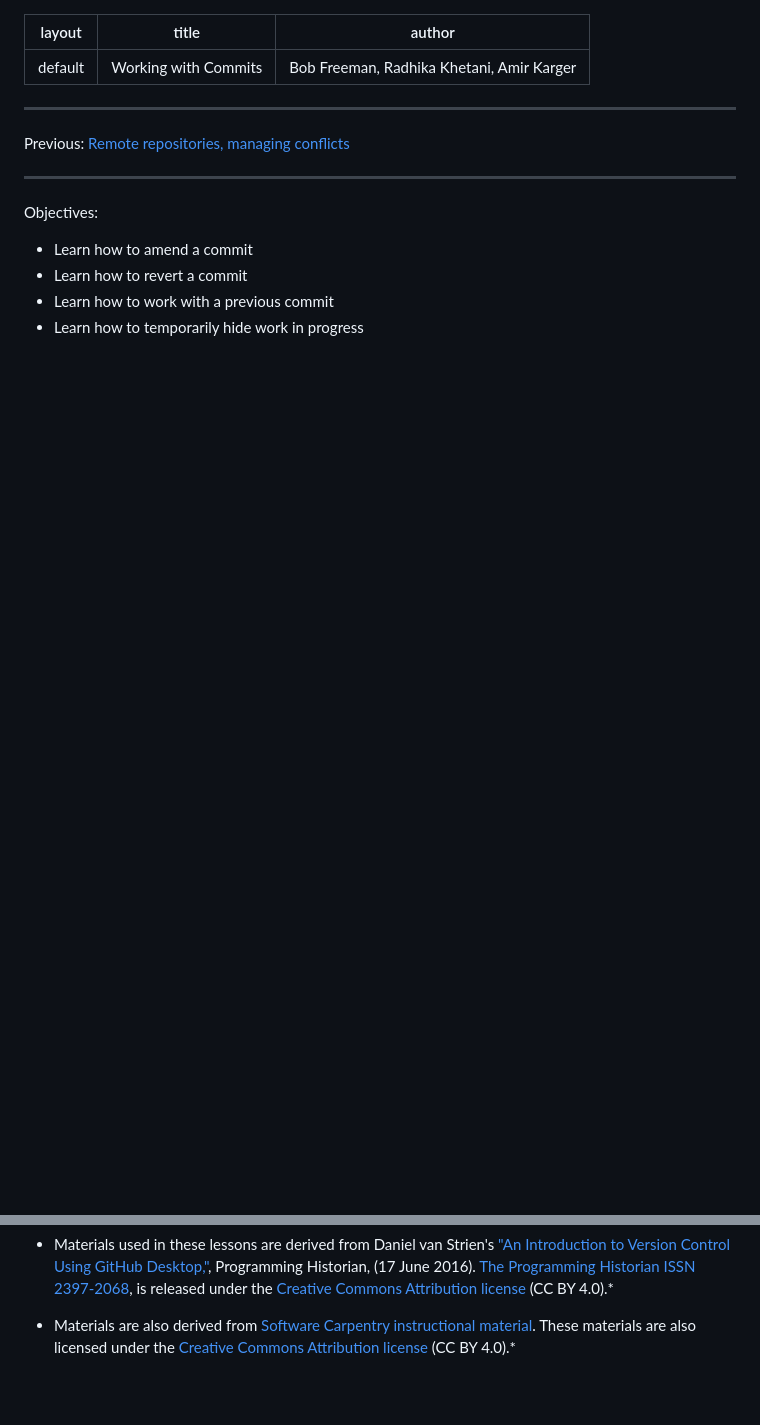
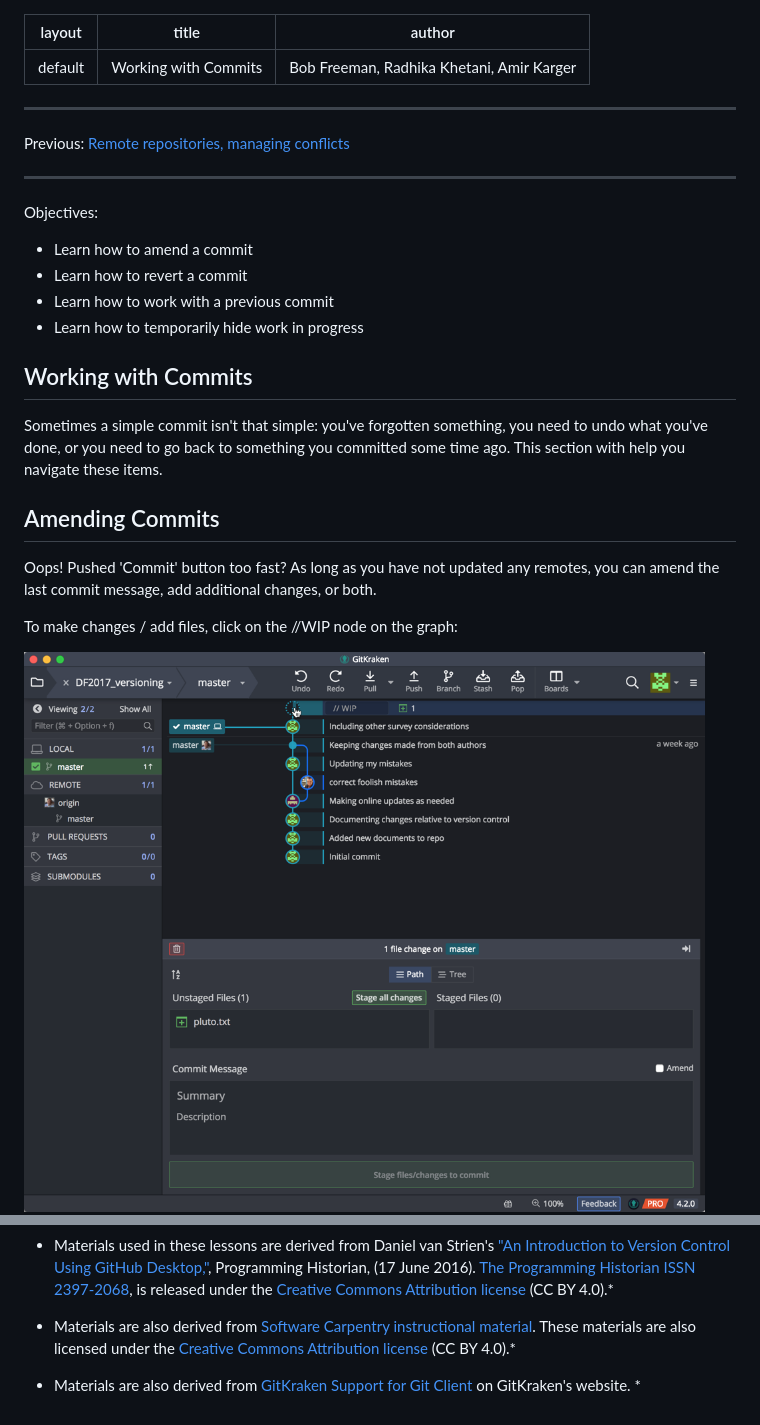
Before and after one commit to IQSS/datafest, a Markdown page: 04_Working_with_commits.md, 2 parts joined by grey strips. Drawn GitHub-style; pictures changed too: img/4.01.WIP_amend.png (added); blank space fills up the shorter version.

Commit message:
amending commits section

```diff
--- a/04_Working_with_commits.md
+++ b/04_Working_with_commits.md
@@ -13,3 +13,17 @@ Objectives:
 - Learn how to revert a commit
 - Learn how to work with a previous commit
 - Learn how to temporarily hide work in progress
+
+
+## Working with Commits
+
+Sometimes a simple commit isn't that simple: you've forgotten something, you need to undo what you've done, or you need to go back to something you committed some time ago. This section with help you navigate these items.
+
+## Amending Commits
+
+Oops! Pushed 'Commit' button too fast? As long as you have not updated any remotes, you can amend the last commit message, add additional changes, or both.
+
+To make changes / add files, click on the //WIP node on the graph:
+
+<img src="img/4.01.WIP_amend.png" width="700" align="center">
+
@@ -32,3 +61,5 @@ This lesson introduced you to the most rudimentary (yet very useful) concepts an
 * Materials used in these lessons are derived from Daniel van Strien's ["An Introduction to Version Control Using GitHub Desktop,"](http://programminghistorian.org/lessons/getting-started-with-github-desktop), Programming Historian, (17 June 2016). [The Programming Historian ISSN 2397-2068](http://programminghistorian.org/), is released under the [Creative Commons Attribution license](https://creativecommons.org/licenses/by/4.0/) (CC BY 4.0).*
 
 * Materials are also derived from [Software Carpentry instructional material](https://swcarpentry.github.io/git-novice/). These materials are also licensed under the [Creative Commons Attribution license](https://creativecommons.org/licenses/by/4.0/) (CC BY 4.0).*
+
+* Materials are also derived from [GitKraken Support for Git Client](https://support.gitkraken.com/start-here/interface/) on GitKraken's website. *
```
Also changed, not shown: other parts of 04_Working_with_commits.md (+15 -0 lines), img/4.02.amend_checkbox.png (added), img/4.03.click_on_commit_message.png (added), img/4.04.update_message_button.png (added).
